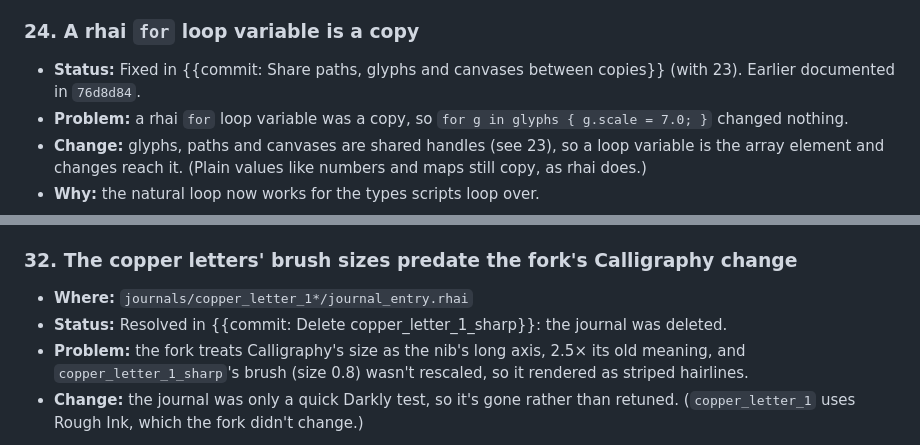
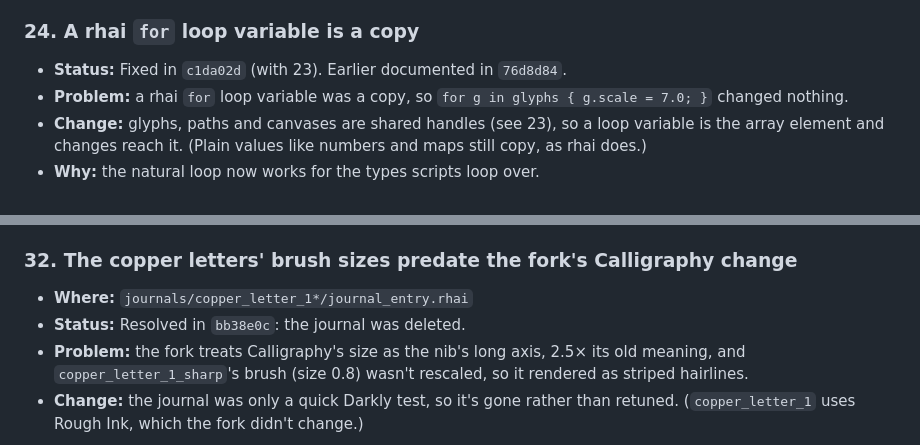
Before and after one commit to daghack/journalbuilder, a Markdown page: IssueList.md, 2 parts joined by grey strips. Drawn GitHub-style.

```diff
--- a/IssueList.md
+++ b/IssueList.md
@@ -182,7 +182,7 @@ journals' look or behaviour, so it waits for a call).
 - **Why:** chained calls behave the way they read, with no "assign the chain back" rule. The cost is that `let b = a;` aliases; the only script code that copied-then-modified was one test, now `ring.copy()`. All renders are byte-identical.
 
 ### 24. A rhai `for` loop variable is a copy
-- **Status:** Fixed in {{commit: Share paths, glyphs and canvases between copies}} (with 23). Earlier documented in `76d8d84`.
+- **Status:** Fixed in `c1da02d` (with 23). Earlier documented in `76d8d84`.
 - **Problem:** a rhai `for` loop variable was a copy, so `for g in glyphs { g.scale = 7.0; }` changed nothing.
 - **Change:** glyphs, paths and canvases are shared handles (see 23), so a loop variable is the array element and changes reach it. (Plain values like numbers and maps still copy, as rhai does.)
 - **Why:** the natural loop now works for the types scripts loop over.
@@ -236,7 +236,7 @@ journals' look or behaviour, so it waits for a call).
 
 ### 32. The copper letters' brush sizes predate the fork's Calligraphy change
 - **Where:** `journals/copper_letter_1*/journal_entry.rhai`
-- **Status:** Resolved in {{commit: Delete copper_letter_1_sharp}}: the journal was deleted.
+- **Status:** Resolved in `bb38e0c`: the journal was deleted.
 - **Problem:** the fork treats Calligraphy's size as the nib's long axis, 2.5× its old meaning, and `copper_letter_1_sharp`'s brush (size 0.8) wasn't rescaled, so it rendered as striped hairlines.
 - **Change:** the journal was only a quick Darkly test, so it's gone rather than retuned. (`copper_letter_1` uses Rough Ink, which the fork didn't change.)
 
```
Also changed, not shown: other parts of IssueList.md (+4 -4 lines).
